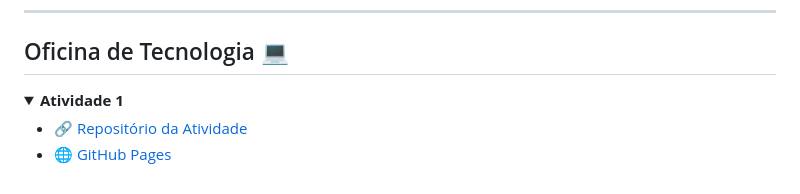
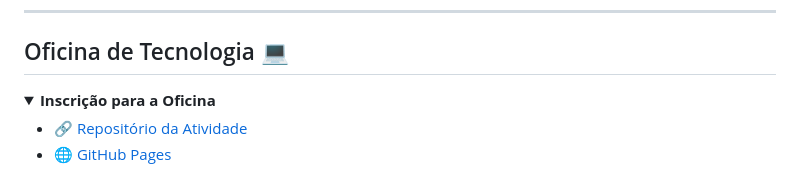
Before and after one commit to will-b2009/desenvolvimento_webI, a Markdown page: README.md, the part around the change. Drawn GitHub-style; folded sections open.

Commit message:
Update summary for Oficina de Tecnologia section

```diff
--- a/README.md
+++ b/README.md
@@ -186,7 +186,7 @@ Repositório destinado ao armazenamento de códigos desenvolvidos durante as aul
 ## Oficina de Tecnologia 💻
 
 <details>
-<summary><b>Atividade 1</b></summary>
+<summary><b>Inscrição para a Oficina</b></summary>
 
 * [🔗 Repositório da Atividade](https://github.com/will-b2009/Oficina_Tecnologia)
 * [🌐 GitHub Pages](https://will-b2009.github.io/Oficina_Tecnologia/)
```
